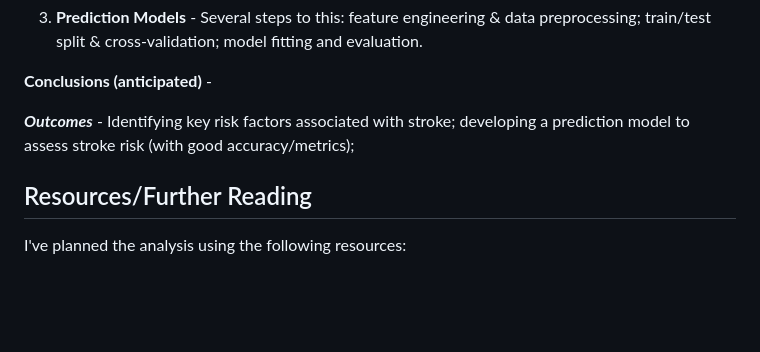
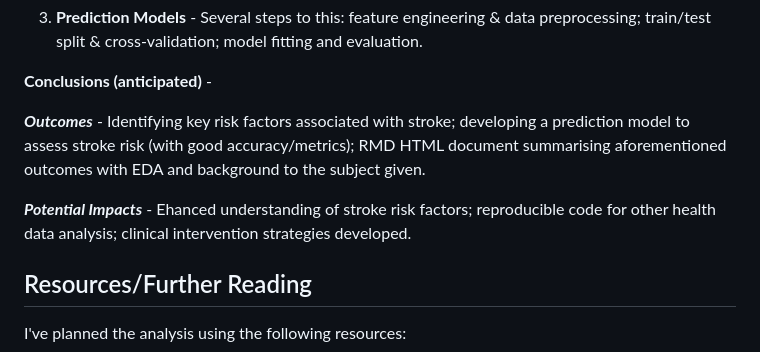
Before and after one commit to georgemelrose/Stroke-Prediction-Dataset-Practice, a Markdown page: README.md, the part around the change. Drawn GitHub-style; blank space fills up the shorter version.

```diff
--- a/README.md
+++ b/README.md
@@ -83,7 +83,9 @@ This is a dataset of 5110 rows, each row representing 1 unique individual patien
 
 **Conclusions (anticipated)** -
 
-***Outcomes*** - Identifying key risk factors associated with stroke; developing a prediction model to assess stroke risk (with good accuracy/metrics);
+***Outcomes*** - Identifying key risk factors associated with stroke; developing a prediction model to assess stroke risk (with good accuracy/metrics); RMD HTML document summarising aforementioned outcomes with EDA and background to the subject given.
+
+***Potential Impacts*** - Ehanced understanding of stroke risk factors; reproducible code for other health data analysis; clinical intervention strategies developed.
 
 ## Resources/Further Reading
 I've planned the analysis using the following resources:
```
